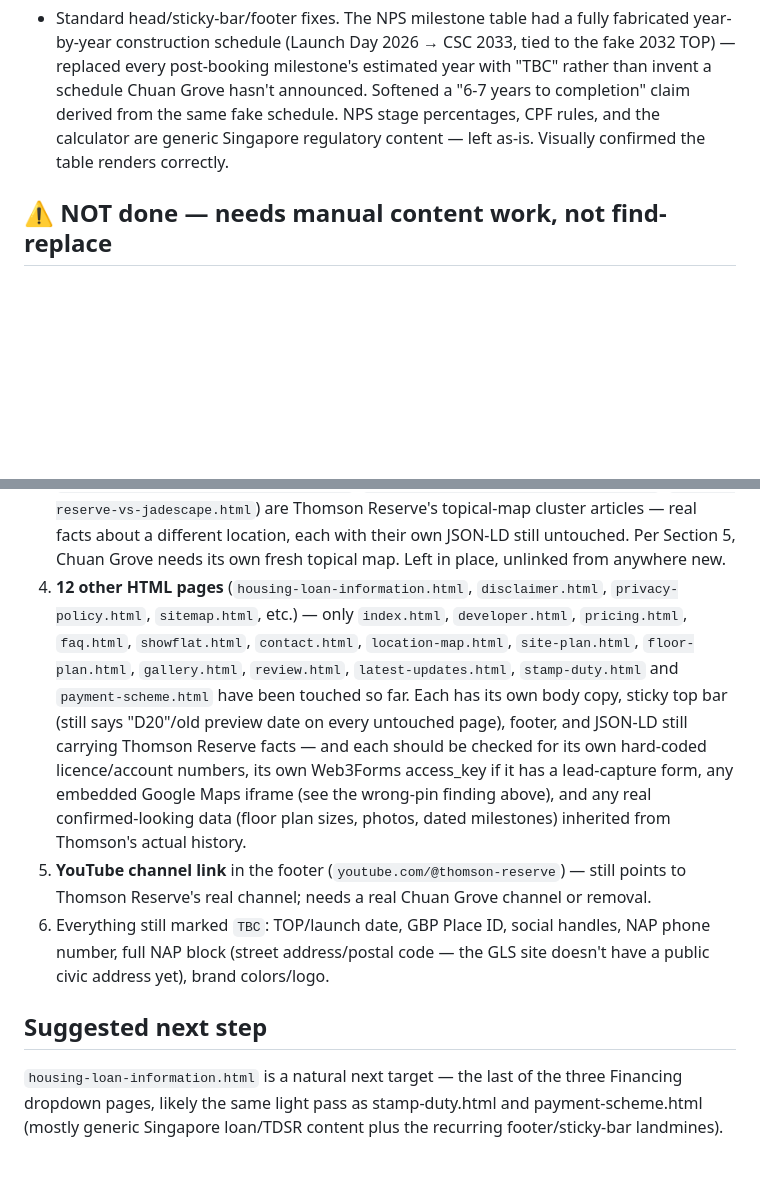
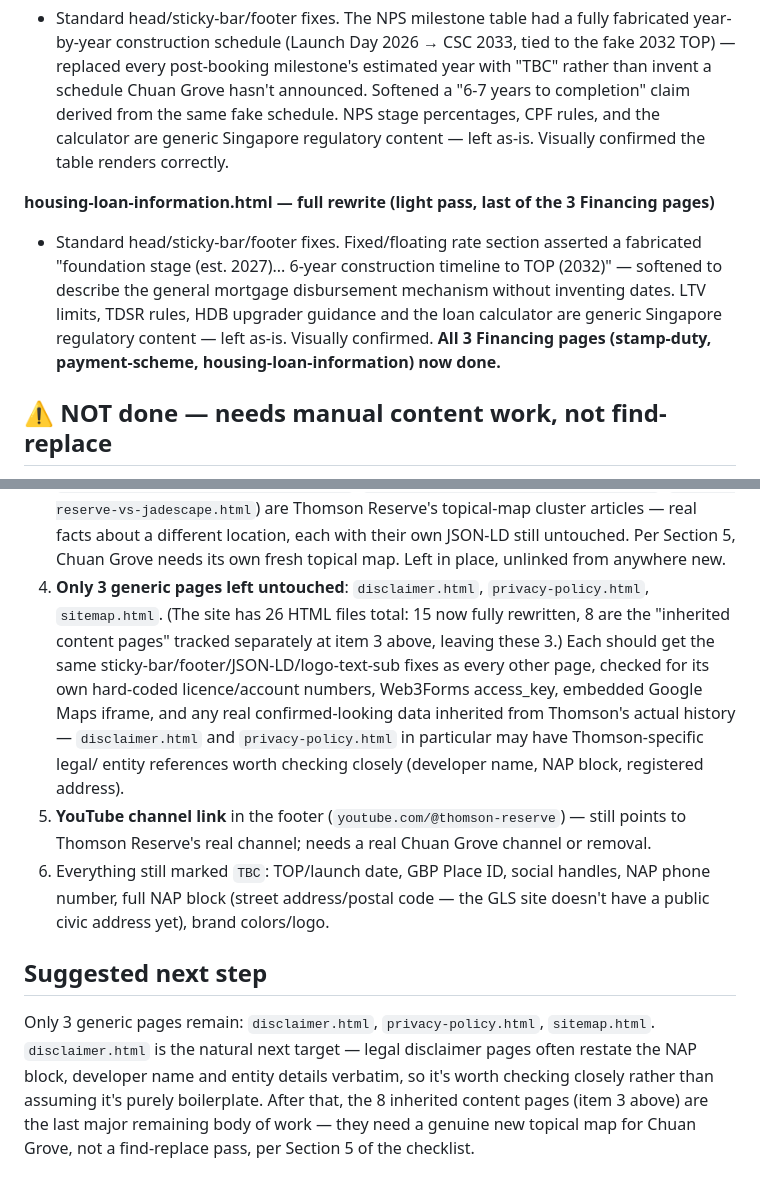
Before and after one commit to ariffhd/onechuangrove, a Markdown page: FORK-STATUS.md, 2 parts joined by grey strips. GitHub-like rendering; blank space fills up the shorter version.

Commit message:
Update FORK-STATUS.md after housing-loan-information.html rewrite
Corrects an overstated remaining-pages count: only 3 generic pages left (disclaimer,
privacy-policy, sitemap) plus the 8 already-tracked inherited content pages — not the '11-12
other pages' the last few updates implied.

Co-Authored-By: Claude Sonnet 5 <noreply@anthropic.com>

```diff
--- a/FORK-STATUS.md
+++ b/FORK-STATUS.md
@@ -183,6 +183,14 @@ pending so nobody mistakes a partial pass for a finished, publish-ready site.
   the same fake schedule. NPS stage percentages, CPF rules, and the calculator are generic
   Singapore regulatory content — left as-is. Visually confirmed the table renders correctly.
 
+**housing-loan-information.html — full rewrite (light pass, last of the 3 Financing pages)**
+- Standard head/sticky-bar/footer fixes. Fixed/floating rate section asserted a fabricated
+  "foundation stage (est. 2027)... 6-year construction timeline to TOP (2032)" — softened to
+  describe the general mortgage disbursement mechanism without inventing dates. LTV limits,
+  TDSR rules, HDB upgrader guidance and the loan calculator are generic Singapore regulatory
+  content — left as-is. Visually confirmed. **All 3 Financing pages (stamp-duty, payment-scheme,
+  housing-loan-information) now done.**
+
 ## ⚠️ NOT done — needs manual content work, not find-replace
 
 1. **Same "$810M en bloc" / "1,268 units / 6 towers" narrative still appears in OTHER sections of
@@ -199,17 +207,14 @@ pending so nobody mistakes a partial pass for a finished, publish-ready site.
    `thomson-reserve-vs-jadescape.html`) are Thomson Reserve's topical-map cluster articles — real
    facts about a different location, each with their own JSON-LD still untouched. Per Section 5,
    Chuan Grove needs its own fresh topical map. Left in place, unlinked from anywhere new.
-4. **12 other HTML pages** (`housing-loan-information.html`, `disclaimer.html`,
-   `privacy-policy.html`, `sitemap.html`, etc.) — only `index.html`, `developer.html`,
-   `pricing.html`, `faq.html`, `showflat.html`, `contact.html`, `location-map.html`,
-   `site-plan.html`, `floor-plan.html`, `gallery.html`, `review.html`, `latest-updates.html`,
-   `stamp-duty.html` and `payment-scheme.html` have been touched so far. Each has its own body
-   copy, sticky top bar (still says "D20"/old preview date on every untouched page), footer, and
-   JSON-LD still carrying Thomson Reserve facts — and each should be checked for its own
-   hard-coded licence/account numbers, its own Web3Forms access_key if it has a lead-capture
-   form, any embedded Google Maps iframe (see the wrong-pin finding above), and any real
-   confirmed-looking data (floor plan sizes, photos, dated milestones) inherited from Thomson's
-   actual history.
+4. **Only 3 generic pages left untouched**: `disclaimer.html`, `privacy-policy.html`,
+   `sitemap.html`. (The site has 26 HTML files total: 15 now fully rewritten, 8 are the
+   "inherited content pages" tracked separately at item 3 above, leaving these 3.) Each should
+   get the same sticky-bar/footer/JSON-LD/logo-text-sub fixes as every other page, checked for
+   its own hard-coded licence/account numbers, Web3Forms access_key, embedded Google Maps
+   iframe, and any real confirmed-looking data inherited from Thomson's actual history —
+   `disclaimer.html` and `privacy-policy.html` in particular may have Thomson-specific legal/
+   entity references worth checking closely (developer name, NAP block, registered address).
 5. **YouTube channel link** in the footer (`youtube.com/@thomson-reserve`) — still points to
    Thomson Reserve's real channel; needs a real Chuan Grove channel or removal.
 6. Everything still marked `TBC`: TOP/launch date, GBP Place ID, social handles, NAP phone
@@ -218,6 +223,9 @@ pending so nobody mistakes a partial pass for a finished, publish-ready site.
 
 ## Suggested next step
 
-`housing-loan-information.html` is a natural next target — the last of the three Financing
-dropdown pages, likely the same light pass as stamp-duty.html and payment-scheme.html (mostly
-generic Singapore loan/TDSR content plus the recurring footer/sticky-bar landmines).
+Only 3 generic pages remain: `disclaimer.html`, `privacy-policy.html`, `sitemap.html`.
+`disclaimer.html` is the natural next target — legal disclaimer pages often restate the NAP
+block, developer name and entity details verbatim, so it's worth checking closely rather than
+assuming it's purely boilerplate. After that, the 8 inherited content pages (item 3 above) are
+the last major remaining body of work — they need a genuine new topical map for Chuan Grove,
+not a find-replace pass, per Section 5 of the checklist.
```
